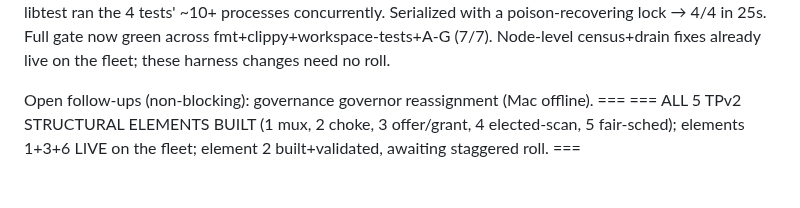
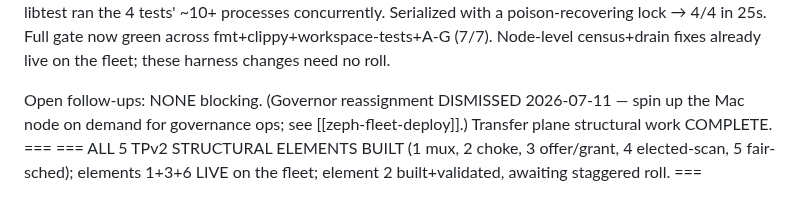
Before and after one commit to craft-ec/zephcraft, a Markdown page: .claude/feature-progress.md, the part around the change. GitHub-like rendering; blank space fills up the shorter version.

Commit message:
docs: governor reassignment dismissed (spin up Mac on demand); transfer plane structural work complete

```diff
--- a/.claude/feature-progress.md
+++ b/.claude/feature-progress.md
@@ -182,7 +182,8 @@ the next candidate in. K governable later (minimal-kernel: mechanism native, pol
     Full gate now green across fmt+clippy+workspace-tests+A-G (7/7). Node-level census+drain fixes
     already live on the fleet; these harness changes need no roll.
 
-Open follow-ups (non-blocking): governance governor reassignment (Mac offline). ===
+Open follow-ups: NONE blocking. (Governor reassignment DISMISSED 2026-07-11 — spin up the Mac node
+on demand for governance ops; see [[zeph-fleet-deploy]].) Transfer plane structural work COMPLETE. ===
 === ALL 5 TPv2 STRUCTURAL ELEMENTS BUILT (1 mux, 2 choke, 3 offer/grant, 4 elected-scan, 5 fair-sched);
 elements 1+3+6 LIVE on the fleet; element 2 built+validated, awaiting staggered roll. ===
 
```
